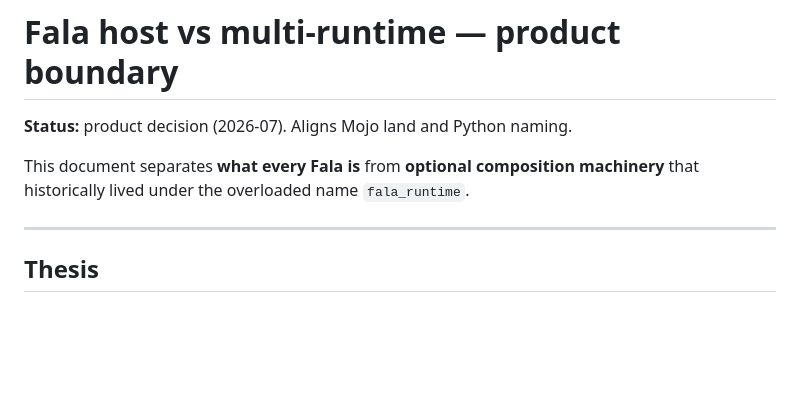
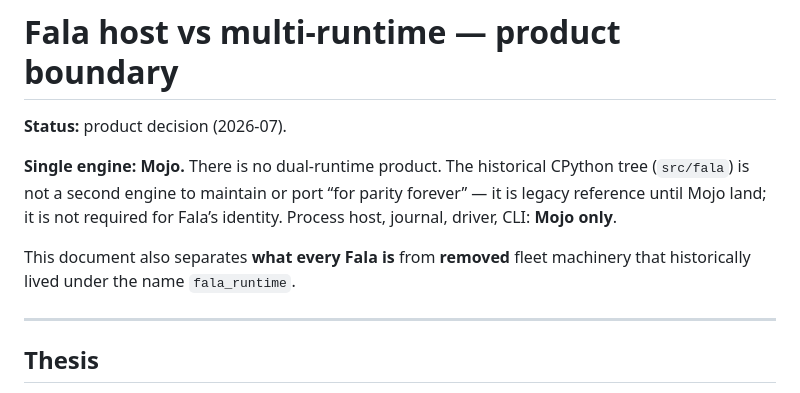
Before and after one commit to mikolaj92/Fala, a Markdown page: docs/FALA_HOST_AND_COMPOSITION.md, the part around the change. GitHub-like rendering; blank space fills up the shorter version.

Commit message:
docs: single engine is Mojo; CPython runtime is not product
No dual process host / dual runtime to maintain. Legacy src/fala is
reference-only during land; Mojo process host is the only host path.

```diff
--- a/docs/FALA_HOST_AND_COMPOSITION.md
+++ b/docs/FALA_HOST_AND_COMPOSITION.md
@@ -1,9 +1,14 @@
 # Fala host vs multi-runtime — product boundary
 
-**Status:** product decision (2026-07). Aligns Mojo land and Python naming.
+**Status:** product decision (2026-07).
 
-This document separates **what every Fala is** from **optional composition
-machinery** that historically lived under the overloaded name `fala_runtime`.
+**Single engine: Mojo.** There is no dual-runtime product. The historical
+CPython tree (`src/fala`) is not a second engine to maintain or port “for
+parity forever” — it is legacy reference until Mojo land; it is not required
+for Fala’s identity. Process host, journal, driver, CLI: **Mojo only**.
+
+This document also separates **what every Fala is** from **removed** fleet
+machinery that historically lived under the name `fala_runtime`.
 
 ---
 
```
Also changed, not shown: docs/MOJO_EVENT_STREAM_MIGRATION.md (+14 -13 lines).
